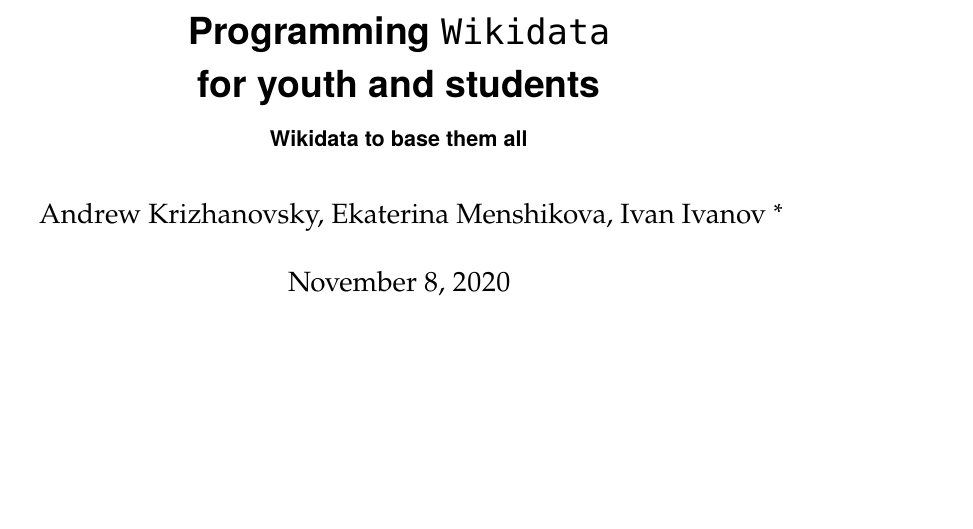
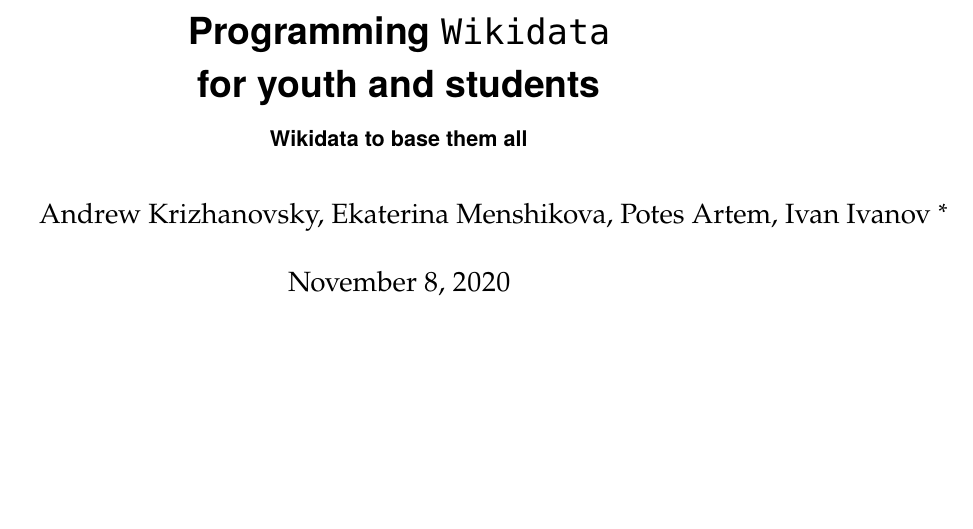
Before and after one commit to componavt/wd_book, a LaTeX thesis (en/mainka.tex): part of page 1 of 49, cut so that both start at the same text. Compiled offline with pdfLaTeX.

Commit message:
Update mainka.tex
add author

```diff
--- a/en/mainka.tex
+++ b/en/mainka.tex
@@ -94,7 +94,7 @@
 
 \subtitle{Wikidata to base them all}
 
-\author[Andrew Krizhanovsky, Ekaterina Menshikova, Ivan Ivanov]{Andrew Krizhanovsky, Ekaterina Menshikova, Ivan Ivanov \thanks{Some RFBR funding}}
+\author[Andrew Krizhanovsky, Ekaterina Menshikova, Potes Artem, Ivan Ivanov]{Andrew Krizhanovsky, Ekaterina Menshikova, Potes Artem, Ivan Ivanov \thanks{Some RFBR funding}}
 
 \date{\today}
 
```
